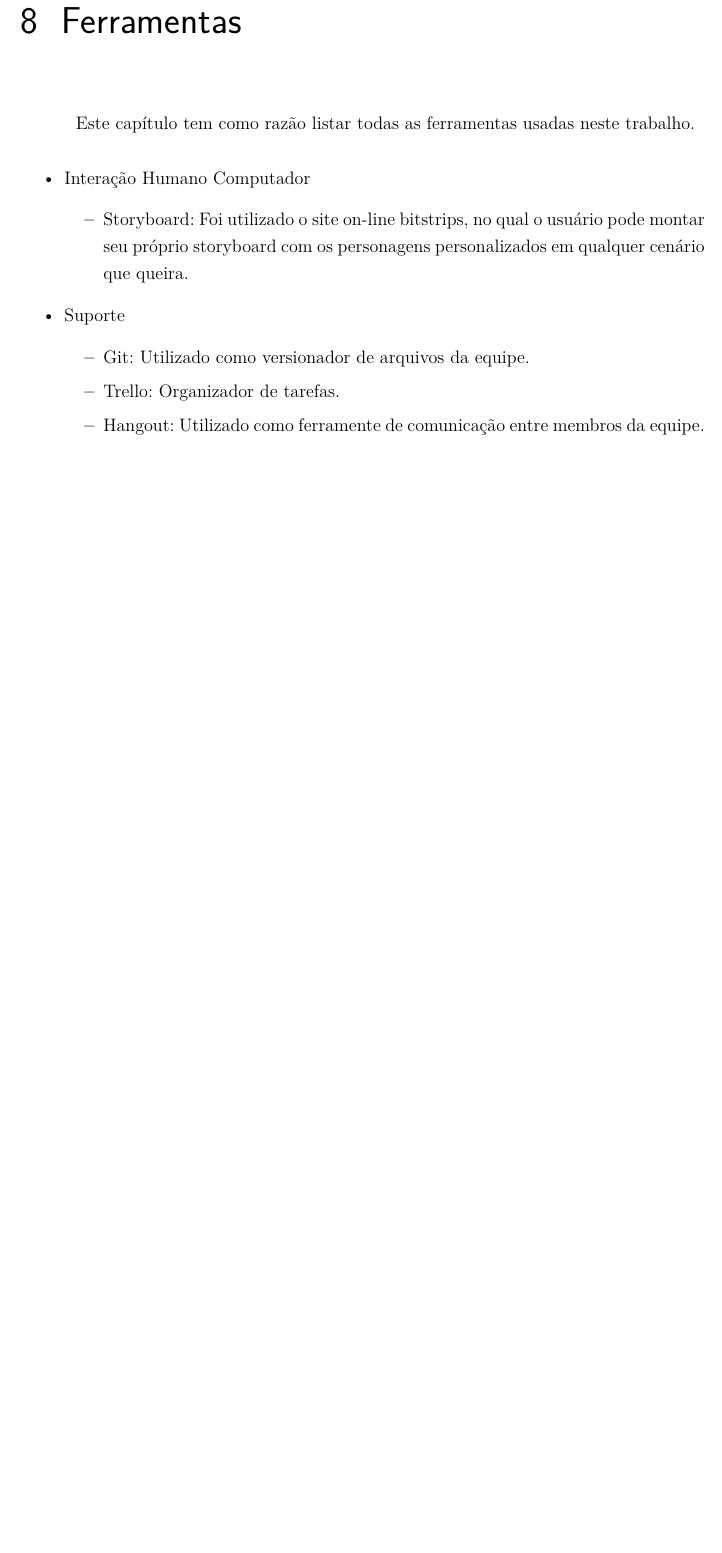
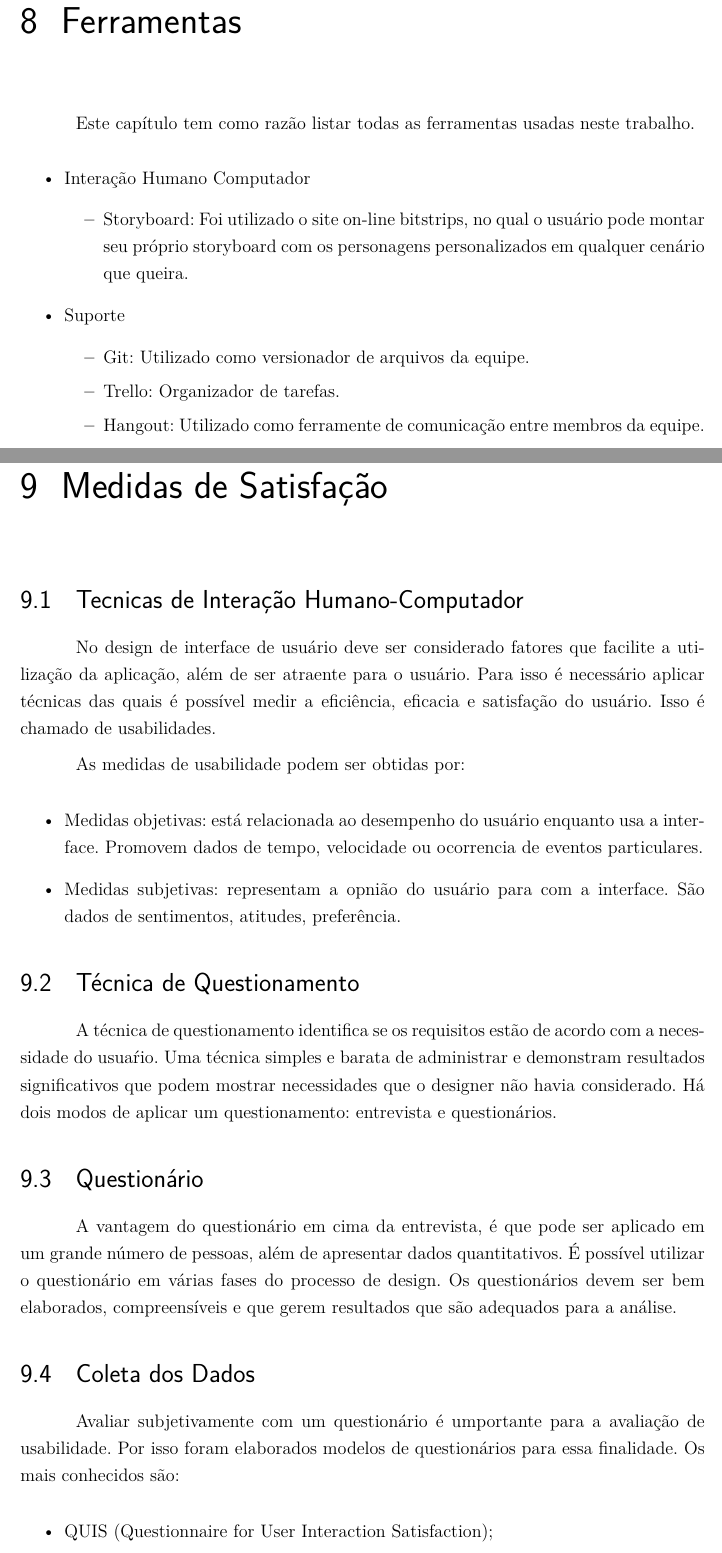
Before and after one commit to gitter-badger/IHC, a LaTeX thesis (tcc.tex, which reads editaveis/questionario.tex): part of page 23 of 25 before the commit and two parts of pages 23 and 25 of 27 after it, the two joined at a grey line, cut so that both start at the same text, the shorter picture padded with empty space. Compiled offline with pdfLaTeX.

Commit message:
Questionario section (unfineshed)

```diff
--- /dev/null
+++ b/editaveis/questionario.tex
@@ -0,0 +1,29 @@
+\chapter[Medidas de Satisfação]{Medidas de Satisfação}
+\section{Tecnicas de Interação Humano-Computador}
+No design de interface de usuário deve ser considerado fatores que facilite a utilização da aplicação, além de ser atraente para o usuário. Para isso é necessário aplicar técnicas das quais é possível medir a eficiência, eficacia e satisfação do usuário. Isso é chamado de usabilidades.
+
+As medidas de usabilidade podem ser obtidas por:
+
+\begin{itemize}
+	\item Medidas objetivas: está relacionada ao desempenho do usuário enquanto usa a interface. Promovem dados de tempo, velocidade ou ocorrencia de eventos particulares.
+	\item Medidas subjetivas: representam a opnião do usuário para com a interface. São dados de sentimentos, atitudes, preferência.
+\end{itemize}
+
+\section{Técnica de Questionamento}
+
+A técnica de questionamento identifica se os requisitos estão de acordo com a necessidade do usuaŕio. Uma técnica simples e barata de administrar e demonstram resultados significativos que podem mostrar necessidades que o designer não havia considerado.
+Há dois modos de aplicar um questionamento: entrevista e questionários.
+
+\section{Questionário}
+
+ A vantagem do questionário em cima da entrevista, é que pode ser aplicado em um grande número de pessoas, além de apresentar dados quantitativos. É possível utilizar o questionário em várias fases do processo de design.
+ Os questionários devem ser bem elaborados, compreensíveis e que gerem resultados que são adequados para a análise.
+
+ \section{Coleta dos Dados}
+
+ Avaliar subjetivamente com um questionário é umportante para a avaliação de usabilidade. Por isso foram elaborados modelos de questionários para essa finalidade. Os mais conhecidos são:
+
+ \begin{itemize}
+	\item QUIS (Questionnaire for User Interaction Satisfaction);
+	\item SUMI (Software Usability Measurement Inventory);
+	\item WAMMI (Website Analysis and MeasurMent Inventory)
```
Also changed, not shown: tcc.tex (+1 -0 lines), editaveis/questionario.tex (6 more changed lines).
